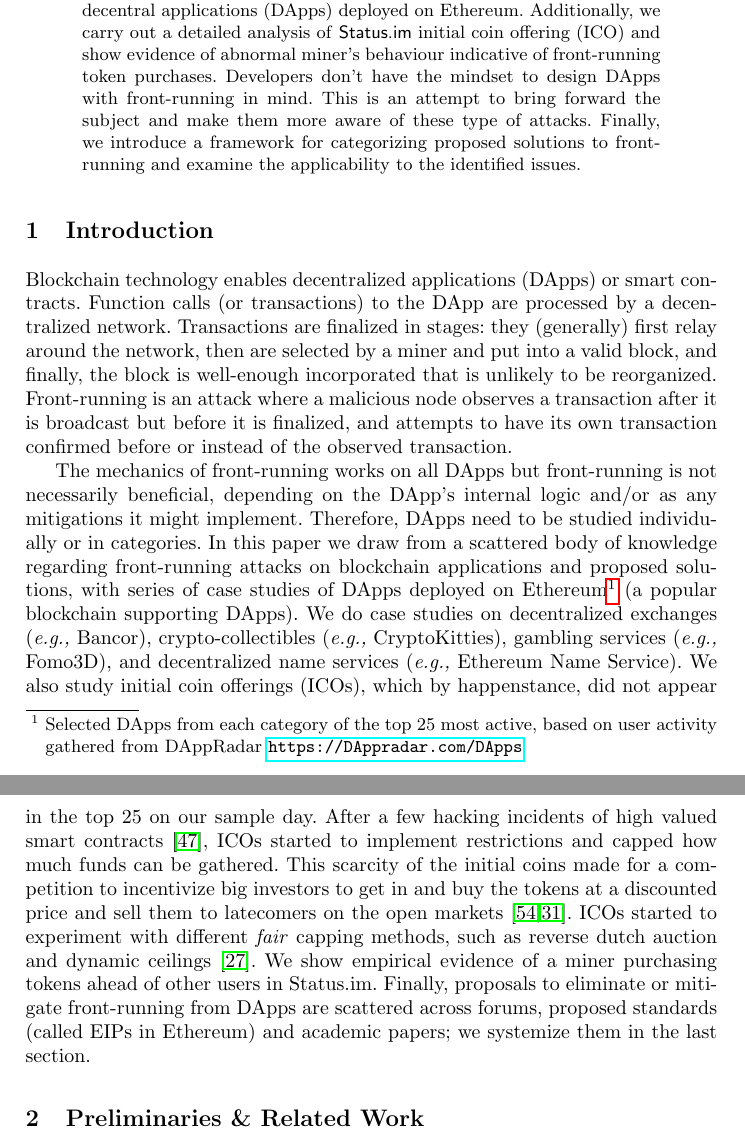
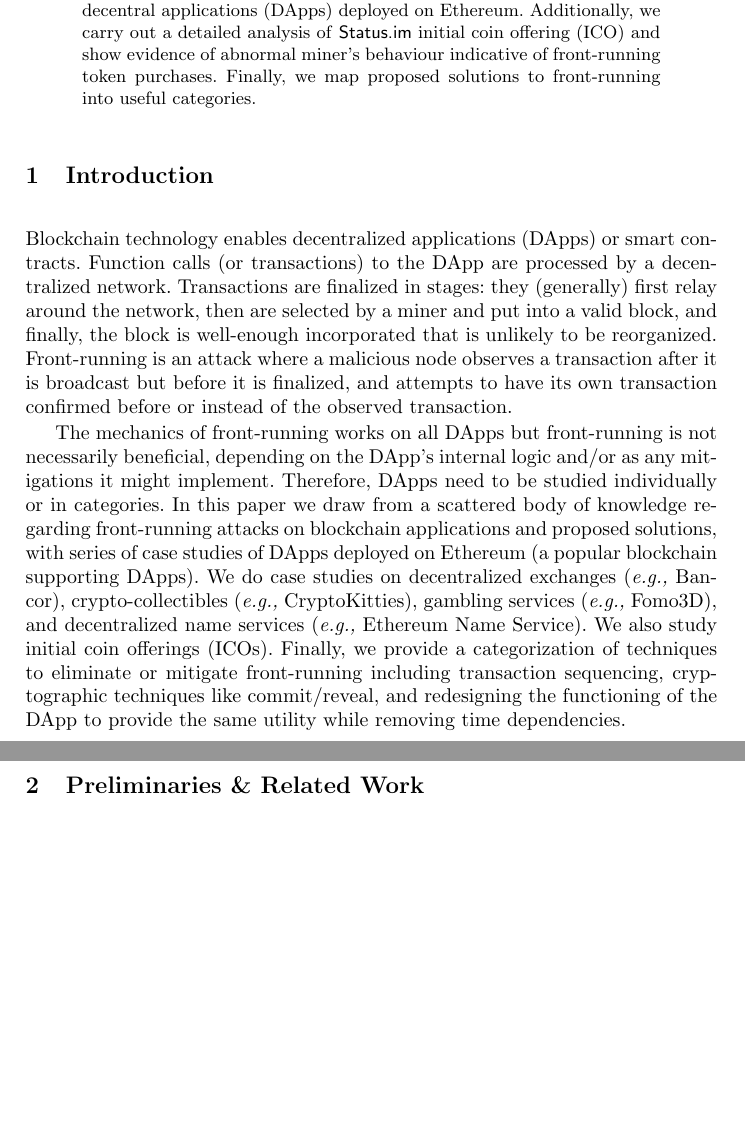
Before and after one commit to MadibaGroup/2018-Dolunay, a LaTeX paper (frontrunning/Latex/main.tex, which reads frontrunning/Latex/sections/abstract.tex, frontrunning/Latex/sections/paper.tex): two parts of pages 1 and 2 of 21, joined at a grey line, cut so that both start at the same text, the shorter picture padded with empty space. Compiled offline with pdfLaTeX.

Commit message:
into squeeze again

```diff
--- a/frontrunning/Latex/sections/abstract.tex
+++ b/frontrunning/Latex/sections/abstract.tex
@@ -2,7 +2,10 @@
 
 \begin{abstract}
 
+We consider \textit{front-running} to be a course of action where an entity benefits from prior access to privileged market information about upcoming transactions and trades. Front-running has been an issue in traditional financial instrument markets since the 1970's. With the advent of the blockchain technology, front-running has resurfaced in new forms we explore here, instigated by blockchain's decentralized and transparent nature.
+In this paper, we draw from a scattered body of knowledge and instances of front-running across the top 25 most active decentral applications (DApps) deployed on Ethereum. Additionally, we carry out a detailed analysis of \textsf{Status.im} initial coin offering (ICO) and show evidence of abnormal miner's behaviour indicative of front-running token purchases. Finally, we map proposed solutions to front-running into useful categories.
+\end{abstract}
 
-We consider \textit{front-running} to be a course of action where an entity benefits from prior access to privileged market information about upcoming transactions and trades. Front-running has been an issue in traditional financial instrument markets since the 1970's. With the advent of the blockchain technology, front-running has resurfaced in new forms we explore here, instigated by blockchain's decentralized and transparent nature.
-In this paper, we draw from a scattered body of knowledge and instances of front-running across the top 25 most active decentral applications (DApps) deployed on Ethereum. Additionally, we carry out a detailed analysis of \textsf{Status.im} initial coin offering (ICO) and show evidence of abnormal miner's behaviour indicative of front-running token purchases. Developers don't have the mindset to design DApps with front-running in mind. This is an attempt to bring forward the subject and make them more aware of these type of attacks. Finally, we introduce a framework for categorizing proposed solutions to front-running and examine the applicability to the identified issues.
-\end{abstract}
+% Jeremy: Commenting out this, too opinionated
+
+% Developers don't have the mindset to design DApps with front-running in mind. This is an attempt to bring forward the subject and make them more aware of these type of attacks.
--- a/frontrunning/Latex/sections/paper.tex
+++ b/frontrunning/Latex/sections/paper.tex
@@ -4,7 +4,11 @@
 
 Blockchain technology enables decentralized applications (DApps) or smart contracts. Function calls (or transactions) to the DApp are processed by a decentralized network. Transactions are finalized in stages: they (generally) first relay around the network, then are selected by a miner and put into a valid block, and finally, the block is well-enough incorporated that is unlikely to be reorganized. Front-running is an attack where a malicious node observes a transaction after it is broadcast but before it is finalized, and attempts to have its own transaction confirmed before or instead of the observed transaction.
 
-The mechanics of front-running works on all DApps but front-running is not necessarily beneficial, depending on the DApp's internal logic and/or as any mitigations it might implement. Therefore, DApps need to be studied individually or in categories. In this paper we draw from a scattered body of knowledge regarding front-running attacks on blockchain applications and proposed solutions, with series of case studies of DApps deployed on Ethereum\footnote{Selected DApps from each category of the top 25 most active, based on user activity gathered from DAppRadar \url{https://DAppradar.com/DApps}} (a popular blockchain supporting DApps). We do case studies on decentralized exchanges (\eg Bancor), crypto-collectibles (\eg CryptoKitties), gambling services (\eg Fomo3D), and decentralized name services (\eg Ethereum Name Service). We also study initial coin offerings (ICOs), which by happenstance, did not appear in the top 25 on our sample day. After a few hacking incidents of high valued smart contracts~\cite{siegel2016daohack}, ICOs started to implement restrictions and capped how much funds can be gathered. This scarcity of the initial coins made for a competition to incentivize big investors to get in and buy the tokens at a discounted price and sell them to latecomers on the open markets~\cite{zetzsche2018ico,li2018initial}. ICOs started to experiment with different \textit{fair} capping methods, such as reverse dutch auction and dynamic ceilings~\cite{kaal2017initial}. We show empirical evidence of a miner purchasing tokens ahead of other users in Status.im. Finally, proposals to eliminate or mitigate front-running from DApps are scattered across forums, proposed standards (called EIPs in Ethereum) and academic papers; we systemize them in the last section.
+The mechanics of front-running works on all DApps but front-running is not necessarily beneficial, depending on the DApp's internal logic and/or as any mitigations it might implement. Therefore, DApps need to be studied individually or in categories. In this paper we draw from a scattered body of knowledge regarding front-running attacks on blockchain applications and proposed solutions, with series of case studies of DApps deployed on Ethereum (a popular blockchain supporting DApps). We do case studies on decentralized exchanges (\eg Bancor), crypto-collectibles (\eg CryptoKitties), gambling services (\eg Fomo3D), and decentralized name services (\eg Ethereum Name Service). We also study initial coin offerings (ICOs). Finally, we provide a categorization of  techniques to eliminate or mitigate front-running including transaction sequencing, cryptographic techniques like commit/reveal, and redesigning the functioning of the DApp to provide the same utility while removing time dependencies.
+
+% Jeremy: We give this later so that is fine
+%\footnote{Selected DApps from each category of the top 25 most active, based on user activity gathered from DAppRadar \url{https://DAppradar.com/DApps}}
+
 
 % Developers don't have the mindset to design DApps with front-running in mind. This is an attempt to bring forward the subject and make them more aware of these type of attacks
 
```
Also changed, not shown: frontrunning/Latex/main.pdf (added).
